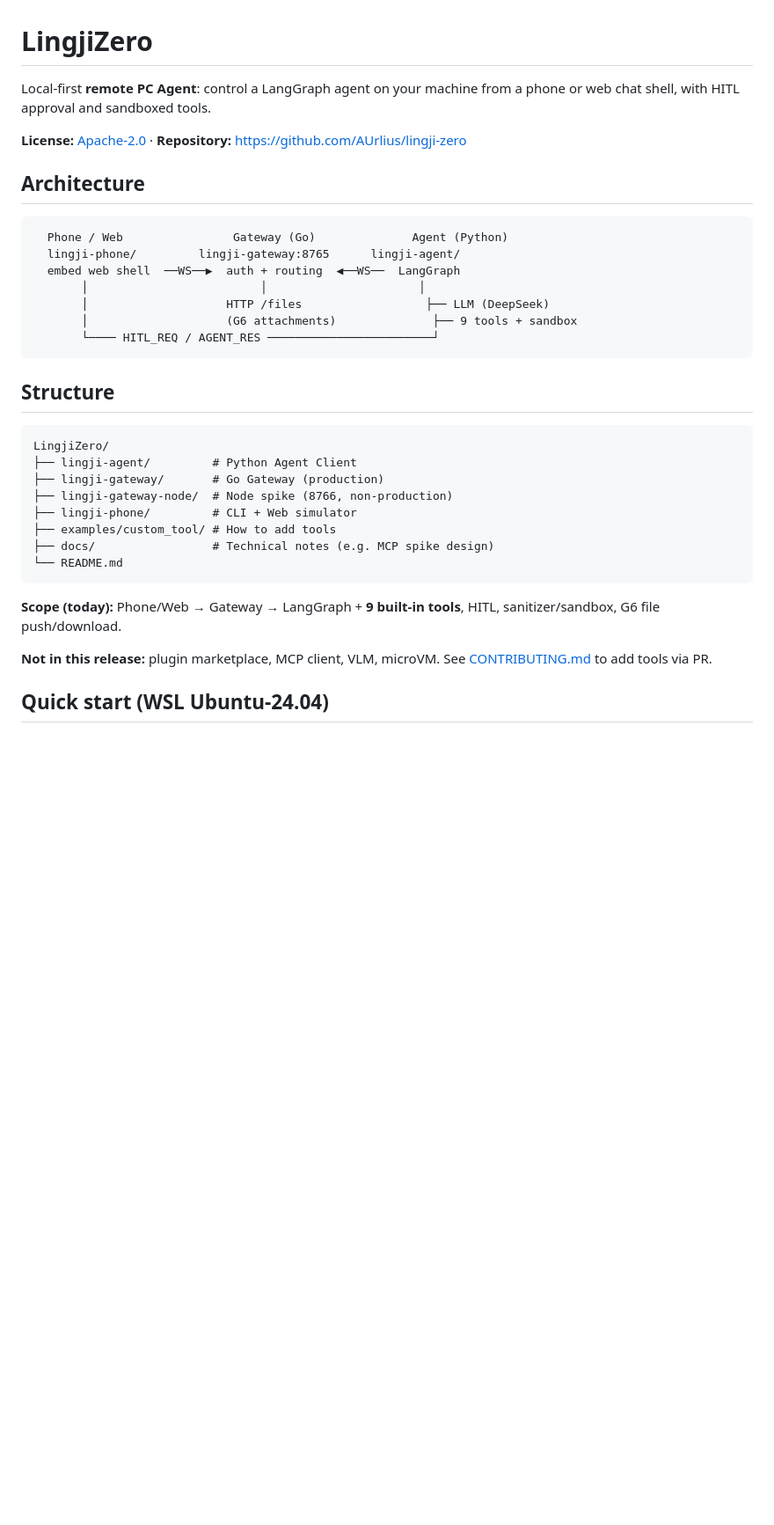
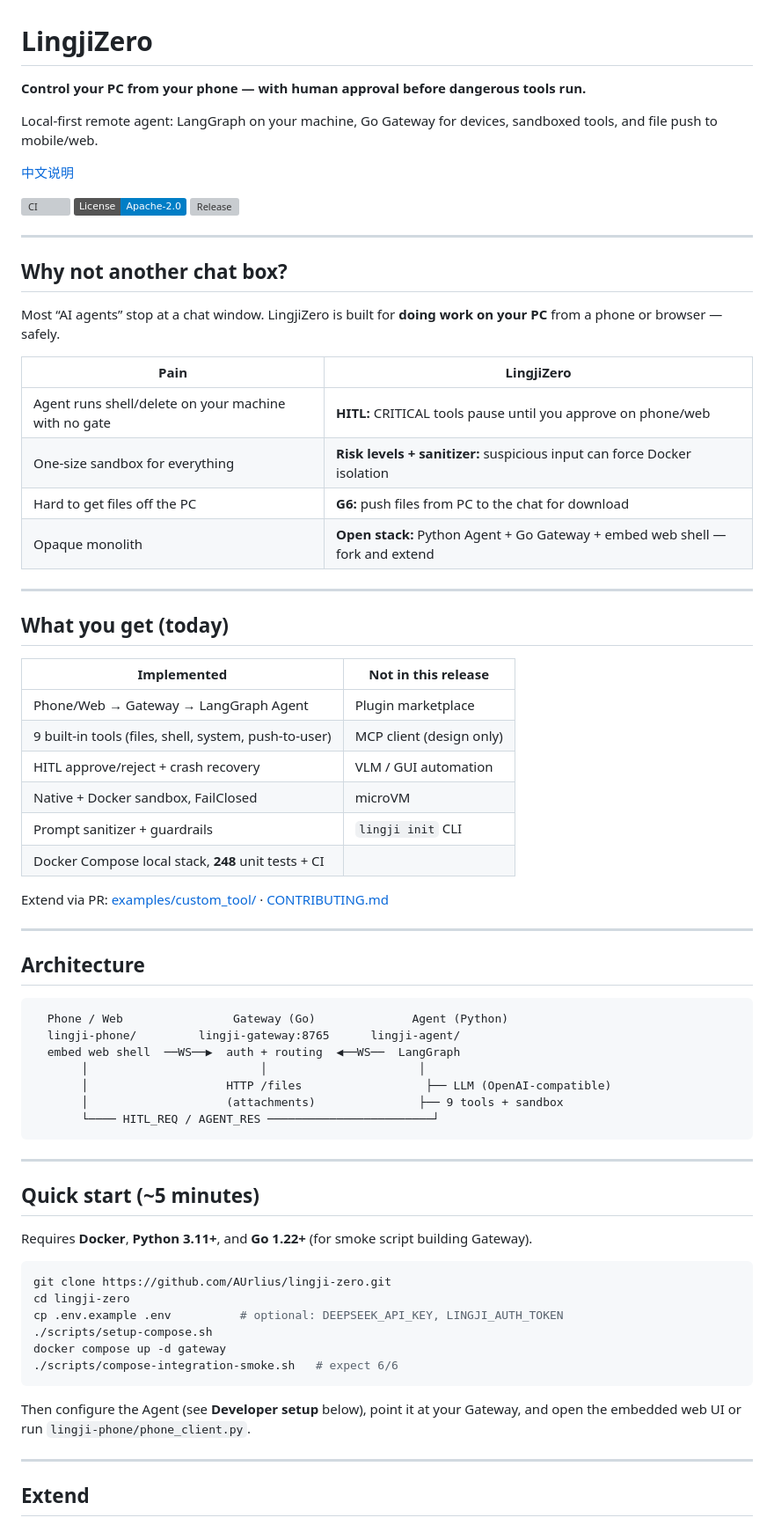
Before and after one commit to AUrlius/lingji-zero, a Markdown page: README.md, the part around one of its changes. Shown at 88% size. Drawn GitHub-style; badges without logos; blank space fills up the shorter version; grey boxes are pictures that could not be loaded.

Commit message:
docs: README marketing refresh with badges and quick start

````diff
--- a/README.md
+++ b/README.md
@@ -1,8 +1,44 @@
 # LingjiZero
 
-Local-first **remote PC Agent**: control a LangGraph agent on your machine from a phone or web chat shell, with HITL approval and sandboxed tools.
+**Control your PC from your phone — with human approval before dangerous tools run.**
 
-**License:** [Apache-2.0](LICENSE) · **Repository:** https://github.com/AUrlius/lingji-zero
+Local-first remote agent: LangGraph on your machine, Go Gateway for devices, sandboxed tools, and file push to mobile/web.
+
+[中文说明](README_zh.md)
+
+[![CI](https://github.com/AUrlius/lingji-zero/actions/workflows/ci.yml/badge.svg)](https://github.com/AUrlius/lingji-zero/actions/workflows/ci.yml)
+[![License](https://img.shields.io/badge/License-Apache--2.0-blue.svg)](LICENSE)
+[![Release](https://img.shields.io/github/v/tag/AUrlius/lingji-zero?label=release)](https://github.com/AUrlius/lingji-zero/releases/tag/v0.1.0-mvp)
+
+---
+
+## Why not another chat box?
+
+Most “AI agents” stop at a chat window. LingjiZero is built for **doing work on your PC** from a phone or browser — safely.
+
+| Pain | LingjiZero |
+|------|------------|
+| Agent runs shell/delete on your machine with no gate | **HITL:** CRITICAL tools pause until you approve on phone/web |
+| One-size sandbox for everything | **Risk levels + sanitizer:** suspicious input can force Docker isolation |
+| Hard to get files off the PC | **G6:** push files from PC to the chat for download |
+| Opaque monolith | **Open stack:** Python Agent + Go Gateway + embed web shell — fork and extend |
+
+---
+
+## What you get (today)
+
+| Implemented | Not in this release |
+|-------------|---------------------|
+| Phone/Web → Gateway → LangGraph Agent | Plugin marketplace |
+| 9 built-in tools (files, shell, system, push-to-user) | MCP client (design only) |
+| HITL approve/reject + crash recovery | VLM / GUI automation |
+| Native + Docker sandbox, FailClosed | microVM |
+| Prompt sanitizer + guardrails | `lingji init` CLI |
+| Docker Compose local stack, **248** unit tests + CI | |
+
+Extend via PR: [examples/custom_tool/](examples/custom_tool/) · [CONTRIBUTING.md](CONTRIBUTING.md#adding-a-tool)
+
+---
 
 ## Architecture
 
@@ -11,27 +47,29 @@ Local-first **remote PC Agent**: control a LangGraph agent on your machine from
   lingji-phone/         lingji-gateway:8765      lingji-agent/
   embed web shell  ──WS──▶  auth + routing  ◀──WS──  LangGraph
        │                         │                      │
-       │                    HTTP /files                  ├── LLM (DeepSeek)
-       │                    (G6 attachments)              ├── 9 tools + sandbox
+       │                    HTTP /files                  ├── LLM (OpenAI-compatible)
+       │                    (attachments)               ├── 9 tools + sandbox
        └──── HITL_REQ / AGENT_RES ────────────────────────┘
 ```
 
-## Structure
+---
 
-```
-LingjiZero/
-├── lingji-agent/         # Python Agent Client
-├── lingji-gateway/       # Go Gateway (production)
-├── lingji-gateway-node/  # Node spike (8766, non-production)
-├── lingji-phone/         # CLI + Web simulator
-├── examples/custom_tool/ # How to add tools
-├── docs/                 # Technical notes (e.g. MCP spike design)
-└── README.md
+## Quick start (~5 minutes)
+
+Requires **Docker**, **Python 3.11+**, and **Go 1.22+** (for smoke script building Gateway).
+
+```bash
+git clone https://github.com/AUrlius/lingji-zero.git
+cd lingji-zero
+cp .env.example .env          # optional: DEEPSEEK_API_KEY, LINGJI_AUTH_TOKEN
+./scripts/setup-compose.sh
+docker compose up -d gateway
+./scripts/compose-integration-smoke.sh   # expect 6/6
 ```
 
-**Scope (today):** Phone/Web → Gateway → LangGraph + **9 built-in tools**, HITL, sanitizer/sandbox, G6 file push/download.
+Then configure the Agent (see **Developer setup** below), point it at your Gateway, and open the embedded web UI or run `lingji-phone/phone_client.py`.
 
-**Not in this release:** plugin marketplace, MCP client, VLM, microVM. See [CONTRIBUTING.md](CONTRIBUTING.md#adding-a-tool) to add tools via PR.
+---
 
-## Quick start (WSL Ubuntu-24.04)
+## Extend
 
````
Also changed, not shown: other parts of README.md (+18 -28 lines), README_zh.md (added, +132 -0 lines).
